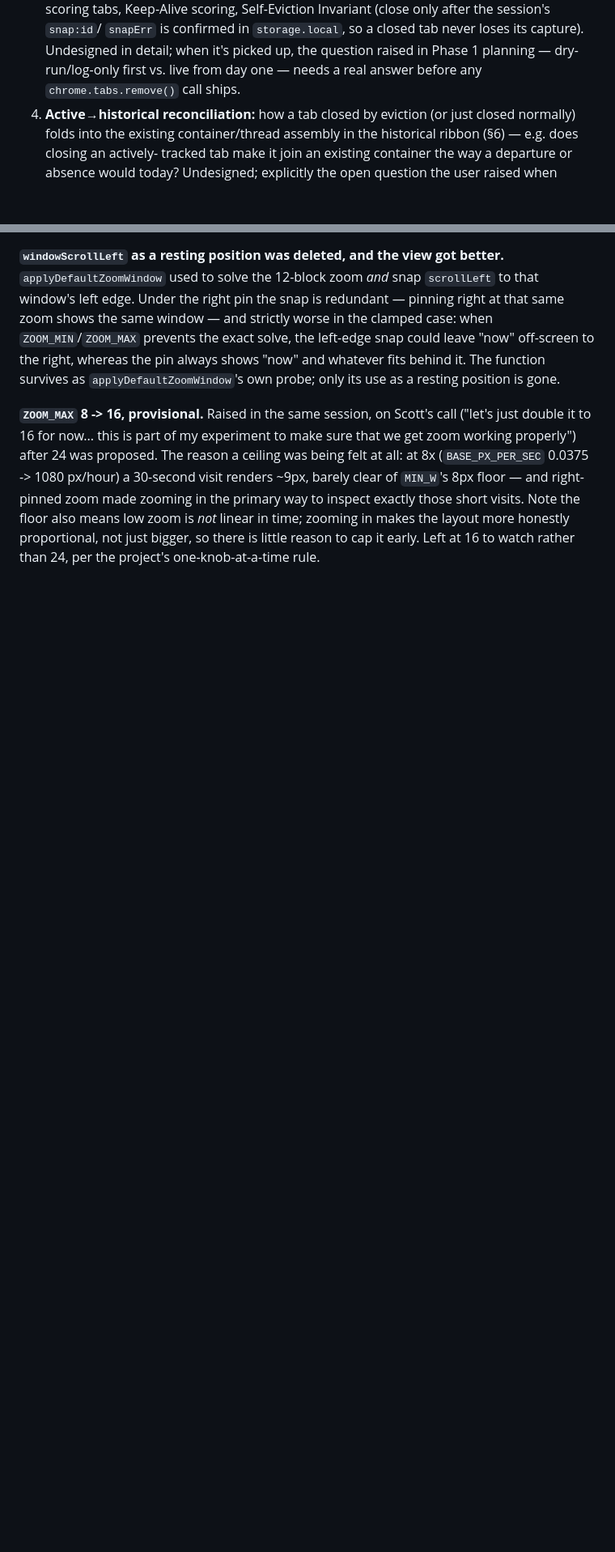
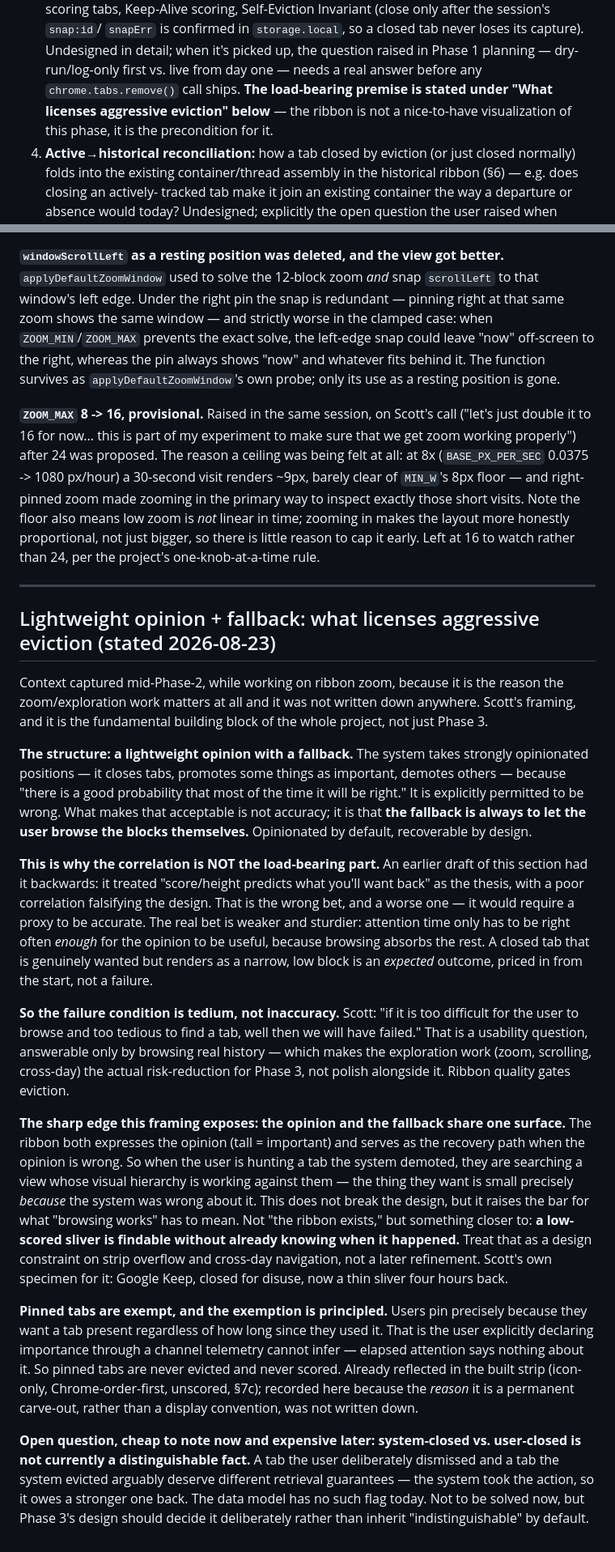
Before and after one commit to scottjenson/FocusStream, a Markdown page: decisions/tabmanager.md, 2 parts joined by grey strips. Shown at 81% size. Rendered like a GitHub page; blank space fills up the shorter version.

Commit message:
docs: record the "lightweight opinion + fallback" premise behind Phase 3
Captures the reasoning that licenses aggressive tab eviction, which was
driving the zoom/exploration work but was written down nowhere.

The system is allowed to take strongly opinionated positions — closing
tabs, promoting and demoting by score — because the fallback is always
that the user can browse the blocks themselves. Opinionated by default,
recoverable by design.

The load-bearing part is the fallback, not the correlation. An earlier
draft of this section had it backwards, treating "score predicts what
you will want back" as the thesis, which would have made the design
depend on a proxy being accurate. The real bet is weaker and sturdier:
attention time only has to be right often enough to be useful, since
browsing absorbs the rest. A wanted tab rendering as a narrow low block
is an expected outcome, not a failure.

So the failure condition is tedium, not inaccuracy — which makes the
exploration work (zoom, scrolling, cross-day) the actual risk-reduction
gating Phase 3 rather than polish alongside it.

Also records the sharp edge this exposes: the opinion and the fallback
share one surface, so hunting a demoted tab means searching a view that
rendered it small precisely because the system was wrong about it. The
bar that follows — a low-scored sliver stays findable without already
knowing when it happened — is a design constraint on strip overflow and
cross-day navigation.

Plus: why pinned tabs are a principled carve-out rather than a display
convention, and an open question flagged early (system-closed vs.
user-closed is not a distinguishable fact today).

WATCHLIST entry retargeted accordingly: eviction-retrieval-premise ->
eviction-fallback-tedium, blocking chrome.tabs.remove() on retrieval
being exercised by hand rather than on a score-correlation check.

Co-Authored-By: Claude Sonnet 5 <noreply@anthropic.com>

```diff
--- a/decisions/tabmanager.md
+++ b/decisions/tabmanager.md
@@ -59,6 +59,9 @@ separate go/no-go decision rather than one committed build:
    its capture). Undesigned in detail; when it's picked up, the question
    raised in Phase 1 planning — dry-run/log-only first vs. live from day
    one — needs a real answer before any `chrome.tabs.remove()` call ships.
+   **The load-bearing premise is stated under "What licenses aggressive
+   eviction" below** — the ribbon is not a nice-to-have visualization of
+   this phase, it is the precondition for it.
 4. **Active→historical reconciliation:** how a tab closed by eviction (or
    just closed normally) folds into the existing container/thread
    assembly in the historical ribbon (§6) — e.g. does closing an actively-
@@ -1336,3 +1339,67 @@ also means low zoom is *not* linear in time; zooming in makes the layout
 more honestly proportional, not just bigger, so there is little reason to
 cap it early. Left at 16 to watch rather than 24, per the project's
 one-knob-at-a-time rule.
+
+---
+
+## Lightweight opinion + fallback: what licenses aggressive eviction (stated 2026-08-23)
+
+Context captured mid-Phase-2, while working on ribbon zoom, because it is
+the reason the zoom/exploration work matters at all and it was not written
+down anywhere. Scott's framing, and it is the fundamental building block
+of the whole project, not just Phase 3.
+
+**The structure: a lightweight opinion with a fallback.** The system takes
+strongly opinionated positions — it closes tabs, promotes some things as
+important, demotes others — because "there is a good probability that most
+of the time it will be right." It is explicitly permitted to be wrong. What
+makes that acceptable is not accuracy; it is that **the fallback is always
+to let the user browse the blocks themselves.** Opinionated by default,
+recoverable by design.
+
+**This is why the correlation is NOT the load-bearing part.** An earlier
+draft of this section had it backwards: it treated "score/height predicts
+what you'll want back" as the thesis, with a poor correlation falsifying
+the design. That is the wrong bet, and a worse one — it would require a
+proxy to be accurate. The real bet is weaker and sturdier: attention time
+only has to be right often *enough* for the opinion to be useful, because
+browsing absorbs the rest. A closed tab that is genuinely wanted but
+renders as a narrow, low block is an *expected* outcome, priced in from
+the start, not a failure.
+
+**So the failure condition is tedium, not inaccuracy.** Scott: "if it is
+too difficult for the user to browse and too tedious to find a tab, well
+then we will have failed." That is a usability question, answerable only
+by browsing real history — which makes the exploration work (zoom,
+scrolling, cross-day) the actual risk-reduction for Phase 3, not polish
+alongside it. Ribbon quality gates eviction.
+
+**The sharp edge this framing exposes: the opinion and the fallback share
+one surface.** The ribbon both expresses the opinion (tall = important) and
+serves as the recovery path when the opinion is wrong. So when the user is
+hunting a tab the system demoted, they are searching a view whose visual
+hierarchy is working against them — the thing they want is small precisely
+*because* the system was wrong about it. This does not break the design,
+but it raises the bar for what "browsing works" has to mean. Not "the
+ribbon exists," but something closer to: **a low-scored sliver is findable
+without already knowing when it happened.** Treat that as a design
+constraint on strip overflow and cross-day navigation, not a later
+refinement. Scott's own specimen for it: Google Keep, closed for disuse,
+now a thin sliver four hours back.
+
+**Pinned tabs are exempt, and the exemption is principled.** Users pin
+precisely because they want a tab present regardless of how long since
+they used it. That is the user explicitly declaring importance through a
+channel telemetry cannot infer — elapsed attention says nothing about it.
+So pinned tabs are never evicted and never scored. Already reflected in
+the built strip (icon-only, Chrome-order-first, unscored, §7c); recorded
+here because the *reason* it is a permanent carve-out, rather than a
+display convention, was not written down.
+
+**Open question, cheap to note now and expensive later: system-closed vs.
+user-closed is not currently a distinguishable fact.** A tab the user
+deliberately dismissed and a tab the system evicted arguably deserve
+different retrieval guarantees — the system took the action, so it owes a
+stronger one back. The data model has no such flag today. Not to be solved
+now, but Phase 3's design should decide it deliberately rather than
+inherit "indistinguishable" by default.
```
Also changed, not shown: WATCHLIST.md (+20 -0 lines).
